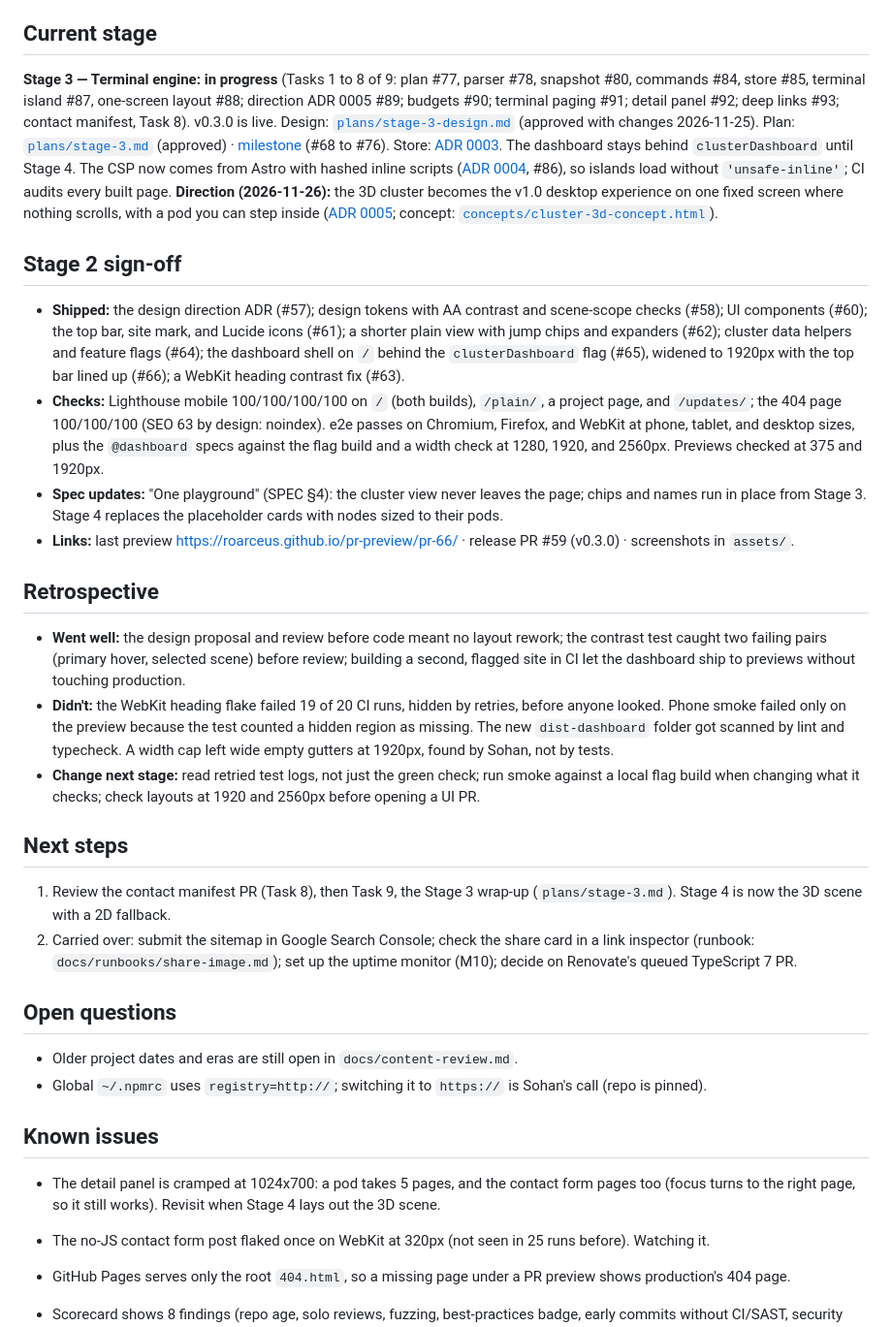
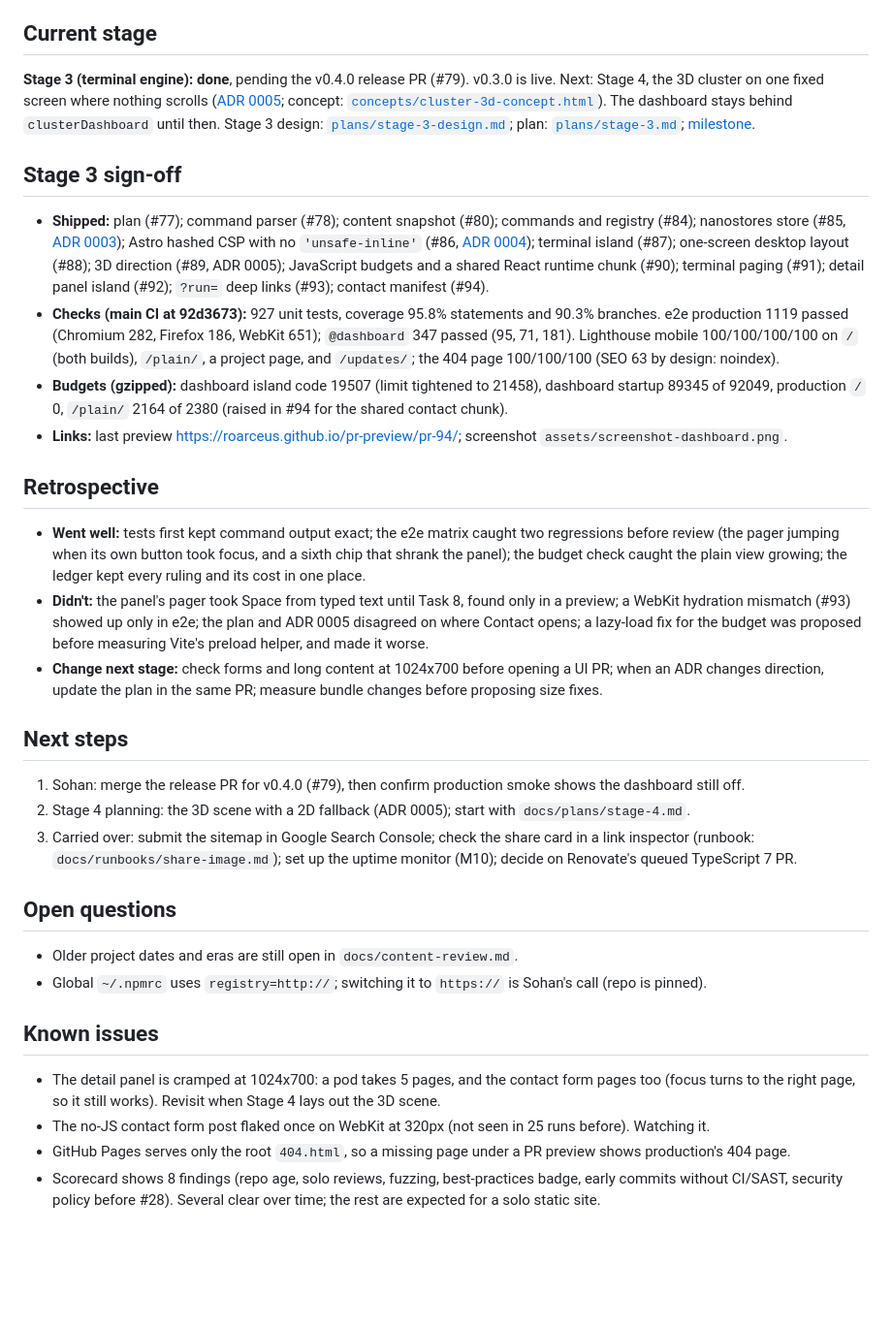
Before and after one commit to roarceus/roarceus.github.io, a Markdown page: docs/STATUS.md, the part around one of its changes. Shown at 97% size. GitHub-like rendering; blank space fills up the shorter version.

```diff
--- a/docs/STATUS.md
+++ b/docs/STATUS.md
@@ -4,49 +4,44 @@ _Last updated: 2026-11-26_
 
 ## Current stage
 
-**Stage 3 — Terminal engine: in progress** (Tasks 1 to 8 of 9: plan #77, parser #78, snapshot #80, commands #84, store #85, terminal island #87, one-screen layout #88; direction ADR 0005 #89; budgets #90; terminal paging #91; detail panel #92; deep links #93; contact manifest, Task 8). v0.3.0 is live. Design:
-[`plans/stage-3-design.md`](plans/stage-3-design.md) (approved with changes 2026-11-25). Plan:
-[`plans/stage-3.md`](plans/stage-3.md) (approved) ·
-[milestone](https://github.com/roarceus/roarceus.github.io/milestone/4) (#68 to #76). Store:
-[ADR 0003](adr/0003-nanostores-for-island-state.md). The dashboard stays behind `clusterDashboard` until
-Stage 4. The CSP now comes from Astro with hashed inline scripts ([ADR 0004](adr/0004-astro-hashed-csp.md), #86),
-so islands load without `'unsafe-inline'`; CI audits every built page. **Direction (2026-11-26):** the 3D
-cluster becomes the v1.0 desktop experience on one fixed screen where nothing scrolls, with a pod you can step
-inside ([ADR 0005](adr/0005-3d-cluster-one-screen.md); concept: [`concepts/cluster-3d-concept.html`](concepts/cluster-3d-concept.html)).
+**Stage 3 (terminal engine): done**, pending the v0.4.0 release PR (#79). v0.3.0 is live. Next: Stage 4, the
+3D cluster on one fixed screen where nothing scrolls ([ADR 0005](adr/0005-3d-cluster-one-screen.md); concept:
+[`concepts/cluster-3d-concept.html`](concepts/cluster-3d-concept.html)). The dashboard stays behind
+`clusterDashboard` until then. Stage 3 design: [`plans/stage-3-design.md`](plans/stage-3-design.md); plan:
+[`plans/stage-3.md`](plans/stage-3.md); [milestone](https://github.com/roarceus/roarceus.github.io/milestone/4).
 
-## Stage 2 sign-off
+## Stage 3 sign-off
 
-- **Shipped:** the design direction ADR (#57); design tokens with AA contrast and scene-scope checks (#58);
-  UI components (#60); the top bar, site mark, and Lucide icons (#61); a shorter plain view with jump chips
-  and expanders (#62); cluster data helpers and feature flags (#64); the dashboard shell on `/` behind the
-  `clusterDashboard` flag (#65), widened to 1920px with the top bar lined up (#66); a WebKit heading
-  contrast fix (#63).
-- **Checks:** Lighthouse mobile 100/100/100/100 on `/` (both builds), `/plain/`, a project page, and
-  `/updates/`; the 404 page 100/100/100 (SEO 63 by design: noindex). e2e passes on Chromium, Firefox, and
-  WebKit at phone, tablet, and desktop sizes, plus the `@dashboard` specs against the flag build and a width
-  check at 1280, 1920, and 2560px. Previews checked at 375 and 1920px.
-- **Spec updates:** "One playground" (SPEC §4): the cluster view never leaves the page; chips and names run
-  in place from Stage 3. Stage 4 replaces the placeholder cards with nodes sized to their pods.
-- **Links:** last preview https://roarceus.github.io/pr-preview/pr-66/ · release PR #59 (v0.3.0) ·
-  screenshots in `assets/`.
+- **Shipped:** plan (#77); command parser (#78); content snapshot (#80); commands and registry (#84);
+  nanostores store (#85, [ADR 0003](adr/0003-nanostores-for-island-state.md)); Astro hashed CSP with no
+  `'unsafe-inline'` (#86, [ADR 0004](adr/0004-astro-hashed-csp.md)); terminal island (#87); one-screen desktop
+  layout (#88); 3D direction (#89, ADR 0005); JavaScript budgets and a shared React runtime chunk (#90);
+  terminal paging (#91); detail panel island (#92); `?run=` deep links (#93); contact manifest (#94).
+- **Checks (main CI at 92d3673):** 927 unit tests, coverage 95.8% statements and 90.3% branches. e2e
+  production 1119 passed (Chromium 282, Firefox 186, WebKit 651); `@dashboard` 347 passed (95, 71, 181).
+  Lighthouse mobile 100/100/100/100 on `/` (both builds), `/plain/`, a project page, and `/updates/`; the
+  404 page 100/100/100 (SEO 63 by design: noindex).
+- **Budgets (gzipped):** dashboard island code 19507 (limit tightened to 21458), dashboard startup 89345 of
+  92049, production `/` 0, `/plain/` 2164 of 2380 (raised in #94 for the shared contact chunk).
+- **Links:** last preview https://roarceus.github.io/pr-preview/pr-94/; screenshot
+  `assets/screenshot-dashboard.png`.
 
 ## Retrospective
 
-- **Went well:** the design proposal and review before code meant no layout rework; the contrast test caught
-  two failing pairs (primary hover, selected scene) before review; building a second, flagged site in CI let
-  the dashboard ship to previews without touching production.
-- **Didn't:** the WebKit heading flake failed 19 of 20 CI runs, hidden by retries, before anyone looked.
-  Phone smoke failed only on the preview because the test counted a hidden region as missing. The new
-  `dist-dashboard` folder got scanned by lint and typecheck. A width cap left wide empty gutters at 1920px,
-  found by Sohan, not by tests.
-- **Change next stage:** read retried test logs, not just the green check; run smoke against a local flag
-  build when changing what it checks; check layouts at 1920 and 2560px before opening a UI PR.
+- **Went well:** tests first kept command output exact; the e2e matrix caught two regressions before review
+  (the pager jumping when its own button took focus, and a sixth chip that shrank the panel); the budget
+  check caught the plain view growing; the ledger kept every ruling and its cost in one place.
+- **Didn't:** the panel's pager took Space from typed text until Task 8, found only in a preview; a WebKit
+  hydration mismatch (#93) showed up only in e2e; the plan and ADR 0005 disagreed on where Contact opens;
+  a lazy-load fix for the budget was proposed before measuring Vite's preload helper, and made it worse.
+- **Change next stage:** check forms and long content at 1024x700 before opening a UI PR; when an ADR
+  changes direction, update the plan in the same PR; measure bundle changes before proposing size fixes.
 
 ## Next steps
 
-1. Review the contact manifest PR (Task 8), then Task 9, the Stage 3 wrap-up (`plans/stage-3.md`). Stage 4 is
-   now the 3D scene with a 2D fallback.
-2. Carried over: submit the sitemap in Google Search Console; check the share card in a link inspector
+1. Sohan: merge the release PR for v0.4.0 (#79), then confirm production smoke shows the dashboard still off.
+2. Stage 4 planning: the 3D scene with a 2D fallback (ADR 0005); start with `docs/plans/stage-4.md`.
+3. Carried over: submit the sitemap in Google Search Console; check the share card in a link inspector
    (runbook: `docs/runbooks/share-image.md`); set up the uptime monitor (M10); decide on Renovate's
    queued TypeScript 7 PR.
 
@@ -59,7 +54,6 @@ inside ([ADR 0005](adr/0005-3d-cluster-one-screen.md); concept: [`concepts/clust
 
 - The detail panel is cramped at 1024x700: a pod takes 5 pages, and the contact form pages too (focus
   turns to the right page, so it still works). Revisit when Stage 4 lays out the 3D scene.
-
 - The no-JS contact form post flaked once on WebKit at 320px (not seen in 25 runs before). Watching it.
 - GitHub Pages serves only the root `404.html`, so a missing page under a PR preview shows production's
   404 page.
```
Also changed, not shown: other parts of docs/STATUS.md (+1 -1 lines), README.md (+47 -23 lines), docs/plans/stage-3.md (+4 -4 lines), docs/assets/screenshot-dashboard.png, 1 other file.
